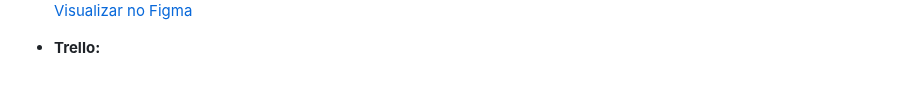
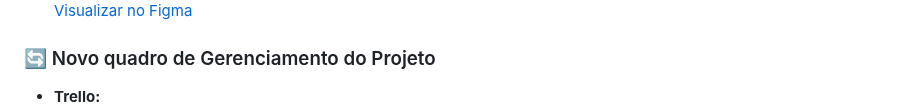
Before and after one commit to kass200/projetofundamentos, a Markdown page: README.md, the part around the change. GitHub-like rendering; blank space fills up the shorter version.

Commit message:
Atualizações do readme

```diff
--- a/README.md
+++ b/README.md
@@ -66,6 +66,8 @@ Este projeto está licenciado sob a Licença MIT - veja o arquivo [LICENSE](LICE
   ![Diagrama](imagens/Diagrama_Atividades.png)\
   [Visualizar no Figma](https://www.figma.com/design/mIlrMwZlRQGVk2sKH0f8dd/Diagrama-de-atividades---Hist%C3%B3ria-3?node-id=0-1&node-type=canvas&t=z12aPCnwxuJEGVA9-0)
 
+### 🔄 Novo quadro de Gerenciamento do Projeto
+
 - **Trello:**\
   ![Trello](imagens/Captura%20de%20tela%202024-10-21%20200420.png)\
   [Link para o Trello](https://trello.com/invite/b/6716a746cd4fb3d536346e89/ATTI93e179592852d1de168cf6e6a03e0842BBBAB2BD/equalspace)
```
